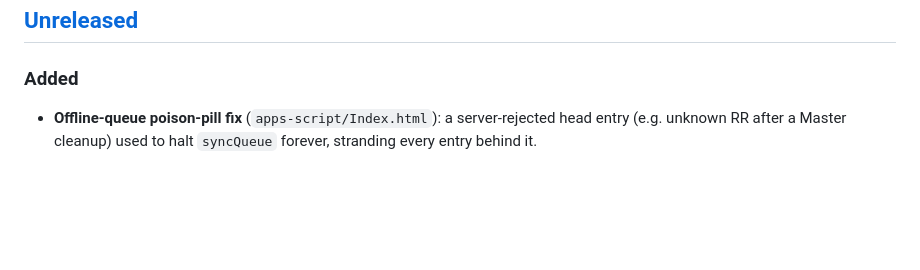
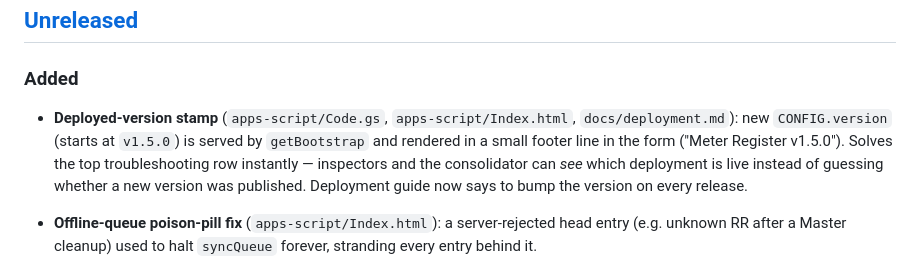
Before and after one commit to Shreyasss91/test_check_register, a Markdown page: CHANGELOG.md, the part around the change. GitHub-like rendering; blank space fills up the shorter version.

Commit message:
docs(changelog): deployed-version stamp

```diff
--- a/CHANGELOG.md
+++ b/CHANGELOG.md
@@ -8,6 +8,15 @@ The format is based on [Keep a Changelog](https://keepachangelog.com/en/1.1.0/).
 ## [Unreleased]
 
 ### Added
+
+- **Deployed-version stamp** (`apps-script/Code.gs`,
+  `apps-script/Index.html`, `docs/deployment.md`):
+  new `CONFIG.version` (starts at `v1.5.0`) is served by `getBootstrap`
+  and rendered in a small footer line in the form ("Meter Register
+  v1.5.0"). Solves the top troubleshooting row instantly — inspectors
+  and the consolidator can *see* which deployment is live instead of
+  guessing whether a new version was published. Deployment guide now
+  says to bump the version on every release.
 
 - **Offline-queue poison-pill fix** (`apps-script/Index.html`):
   a server-rejected head entry (e.g. unknown RR after a Master cleanup)
```
